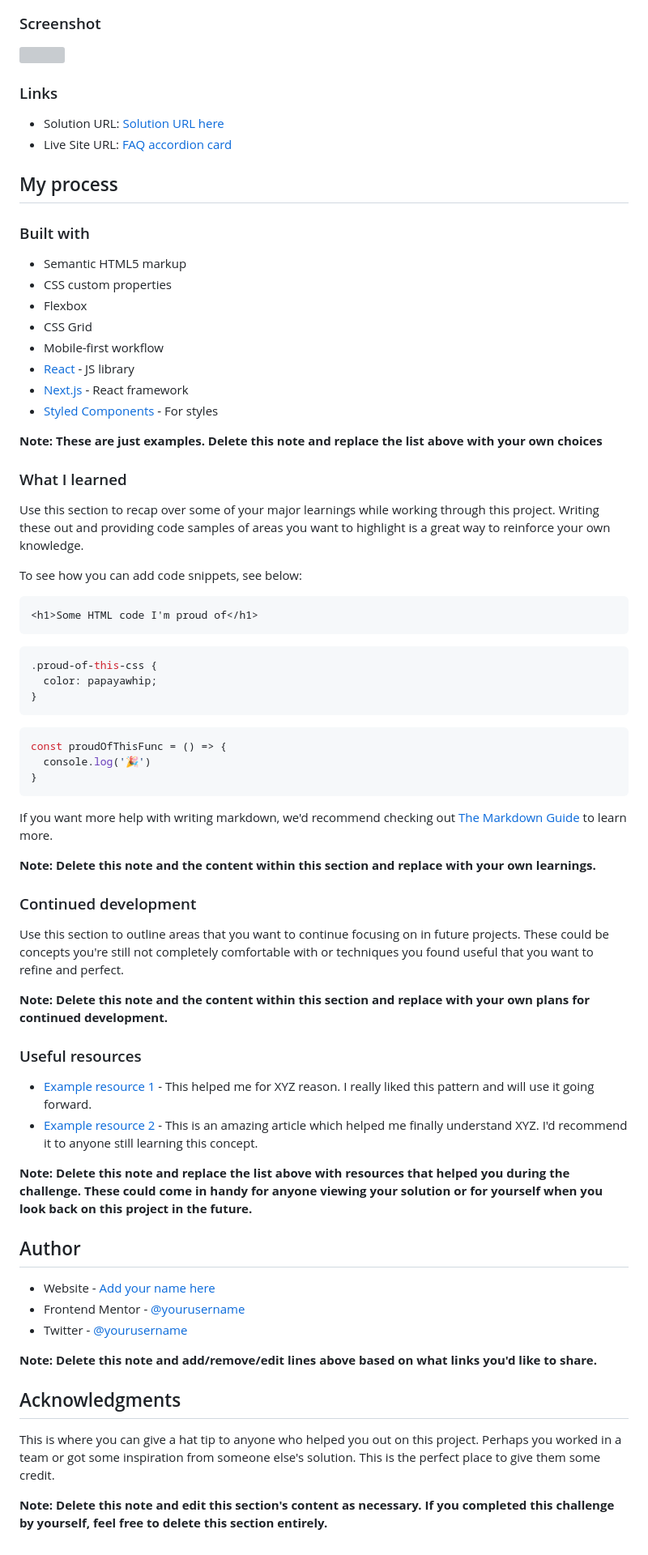
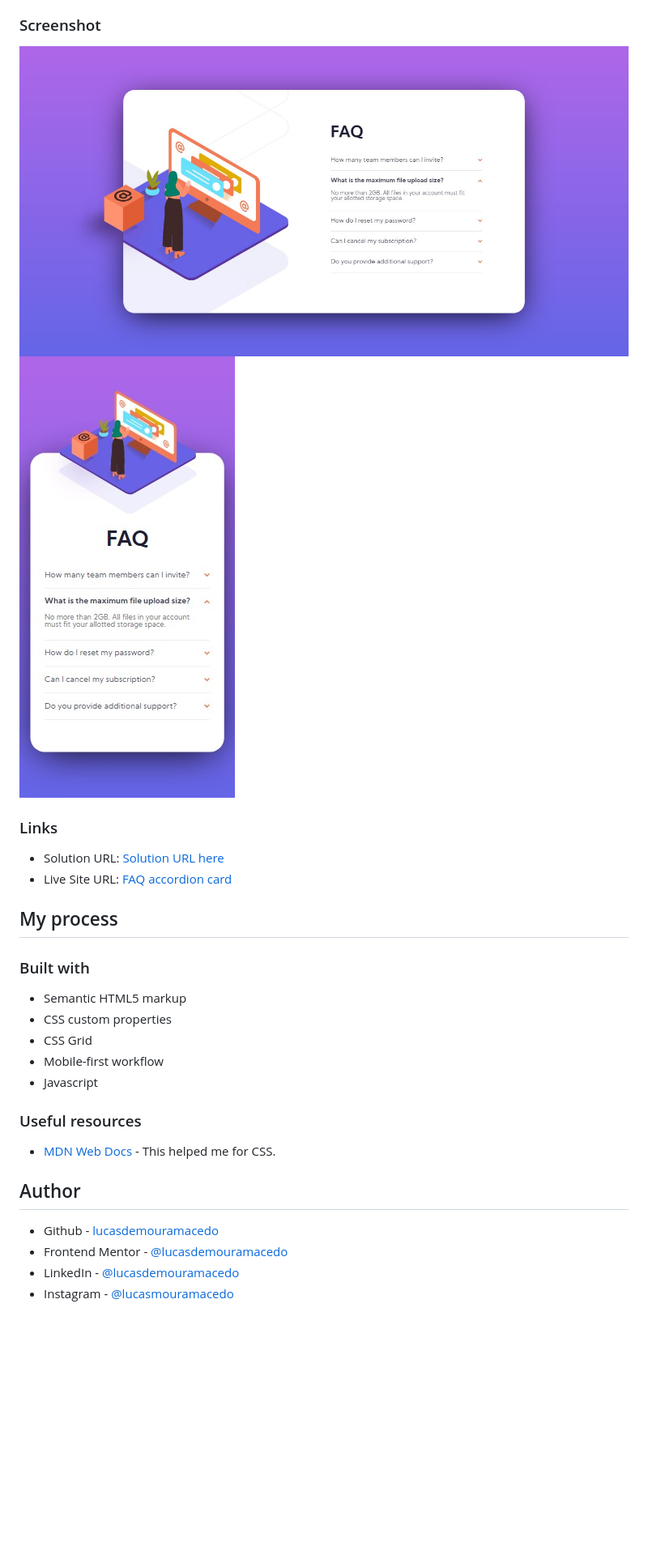
Before and after one commit to lucasdemouramacedo/faq-accordion-card, a Markdown page: README.md, the part around the change printed below. Shown: that part at 81% size. Drawn GitHub-style; pictures changed too: screenshot-mobile.jpg (added), screenshot.jpg (added); blank space fills up the shorter version; grey boxes are pictures that could not be loaded.

Commit message:
Upgrade README.md

````diff
--- a/README.md
+++ b/README.md
@@ -30,6 +28,7 @@ Users should be able to:
 ### Screenshot
 
 ![](./screenshot.jpg)
+![](./screenshot-mobile.jpg)
 
 
 ### Links
@@ -43,62 +42,17 @@ Users should be able to:
 
 - Semantic HTML5 markup
 - CSS custom properties
-- Flexbox
 - CSS Grid
 - Mobile-first workflow
-- [React](https://reactjs.org/) - JS library
-- [Next.js](https://nextjs.org/) - React framework
-- [Styled Components](https://styled-components.com/) - For styles
-
-**Note: These are just examples. Delete this note and replace the list above with your own choices**
-
-### What I learned
-
-Use this section to recap over some of your major learnings while working through this project. Writing these out and providing code samples of areas you want to highlight is a great way to reinforce your own knowledge.
-
-To see how you can add code snippets, see below:
-
-```html
-<h1>Some HTML code I'm proud of</h1>
-```
-```css
-.proud-of-this-css {
-  color: papayawhip;
-}
-```
-```js
-const proudOfThisFunc = () => {
-  console.log('🎉')
-}
-```
-
-If you want more help with writing markdown, we'd recommend checking out [The Markdown Guide](https://www.markdownguide.org/) to learn more.
-
-**Note: Delete this note and the content within this section and replace with your own learnings.**
-
-### Continued development
-
-Use this section to outline areas that you want to continue focusing on in future projects. These could be concepts you're still not completely comfortable with or techniques you found useful that you want to refine and perfect.
-
-**Note: Delete this note and the content within this section and replace with your own plans for continued development.**
+- Javascript
 
 ### Useful resources
 
-- [Example resource 1](https://www.example.com) - This helped me for XYZ reason. I really liked this pattern and will use it going forward.
-- [Example resource 2](https://www.example.com) - This is an amazing article which helped me finally understand XYZ. I'd recommend it to anyone still learning this concept.
-
-**Note: Delete this note and replace the list above with resources that helped you during the challenge. These could come in handy for anyone viewing your solution or for yourself when you look back on this project in the future.**
+- [MDN Web Docs](https://developer.mozilla.org/) - This helped me for CSS.
 
 ## Author
 
-- Website - [Add your name here](https://www.your-site.com)
-- Frontend Mentor - [@yourusername](https://www.frontendmentor.io/profile/yourusername)
-- Twitter - [@yourusername](https://www.twitter.com/yourusername)
-
-**Note: Delete this note and add/remove/edit lines above based on what links you'd like to share.**
-
-## Acknowledgments
-
-This is where you can give a hat tip to anyone who helped you out on this project. Perhaps you worked in a team or got some inspiration from someone else's solution. This is the perfect place to give them some credit.
-
-**Note: Delete this note and edit this section's content as necessary. If you completed this challenge by yourself, feel free to delete this section entirely.**
+- Github - [lucasdemouramacedo](https://github.com/lucasdemouramacedo)
+- Frontend Mentor - [@lucasdemouramacedo](https://www.frontendmentor.io/profile/lucasdemouramacedo)
+- LinkedIn - [@lucasdemouramacedo](https://www.linkedin.com/in/lucasdemouramacedo/)
+- Instagram - [@lucasmouramacedo](https://www.instagram.com/lucasmouramacedo/)
````
Also changed, not shown: other parts of README.md (+1 -3 lines), style-guide.md (deleted, +0 -46 lines), design/active-states.jpg (deleted), design/desktop-design.jpg (deleted), design/desktop-preview.jpg (deleted), design/mobile-design.jpg (deleted).
